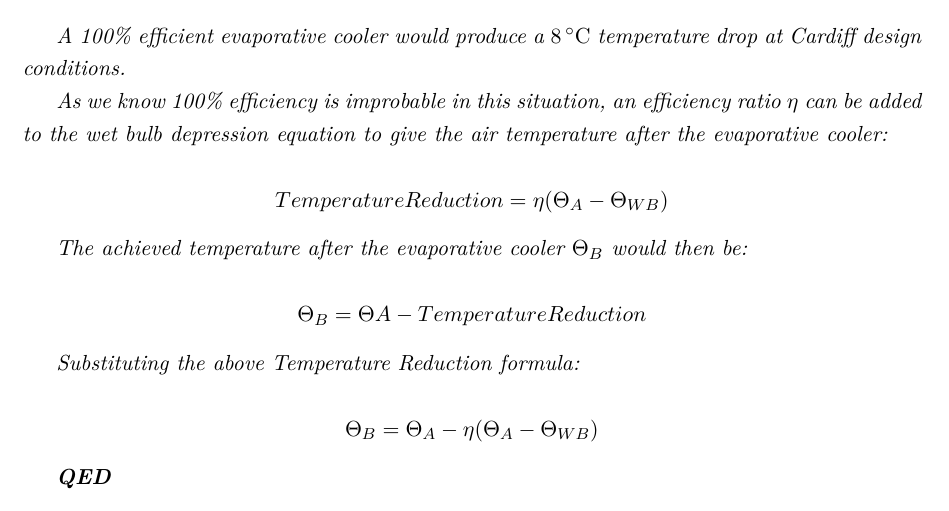
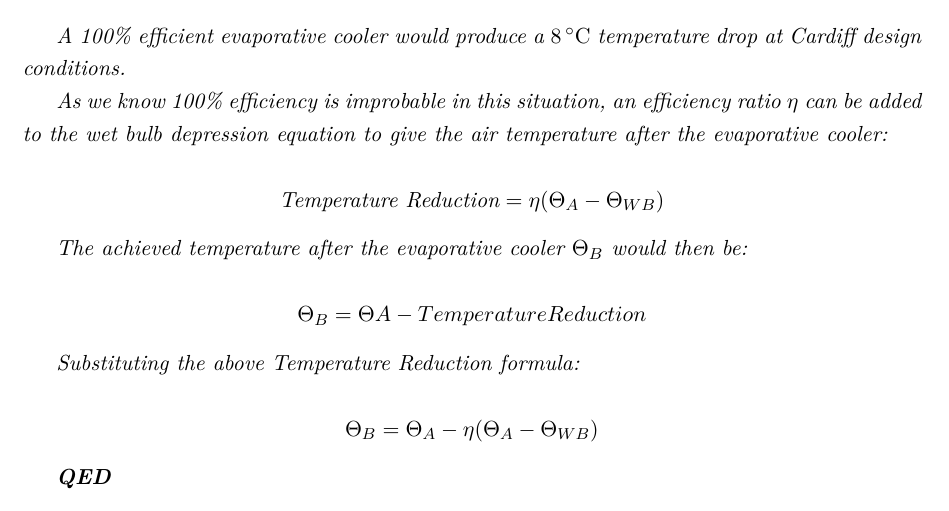
Before and after one commit to adamrees89/MEP-Guide, a LaTeX thesis (MEP_Guide.tex, which reads chapters/EvaporativeCooling.tex): part of page 35 of 44, cut so that both start at the same text. Compiled offline with pdfLaTeX.

Commit message:
Update chapters/EvaporativeCooling.tex
Co-authored-by: coderabbitai[bot] <136622811+coderabbitai[bot]@users.noreply.github.com>

```diff
--- a/chapters/EvaporativeCooling.tex
+++ b/chapters/EvaporativeCooling.tex
@@ -75,7 +75,7 @@ A 100\% efficient evaporative cooler would produce a \SI{8}{\celsius} temperatur
 
 As we know 100\% efficiency is improbable in this situation, an efficiency ratio $\eta$ can be added to the wet bulb depression equation to give the air temperature after the evaporative cooler:
 
-\[Temperature Reduction = \eta (\Theta_{A} - \Theta_{WB})\]
+\[\text{Temperature Reduction} = \eta (\Theta_{A} - \Theta_{WB})\]
 
 The achieved temperature after the evaporative cooler $\Theta_{B}$ would then be:
 
```
